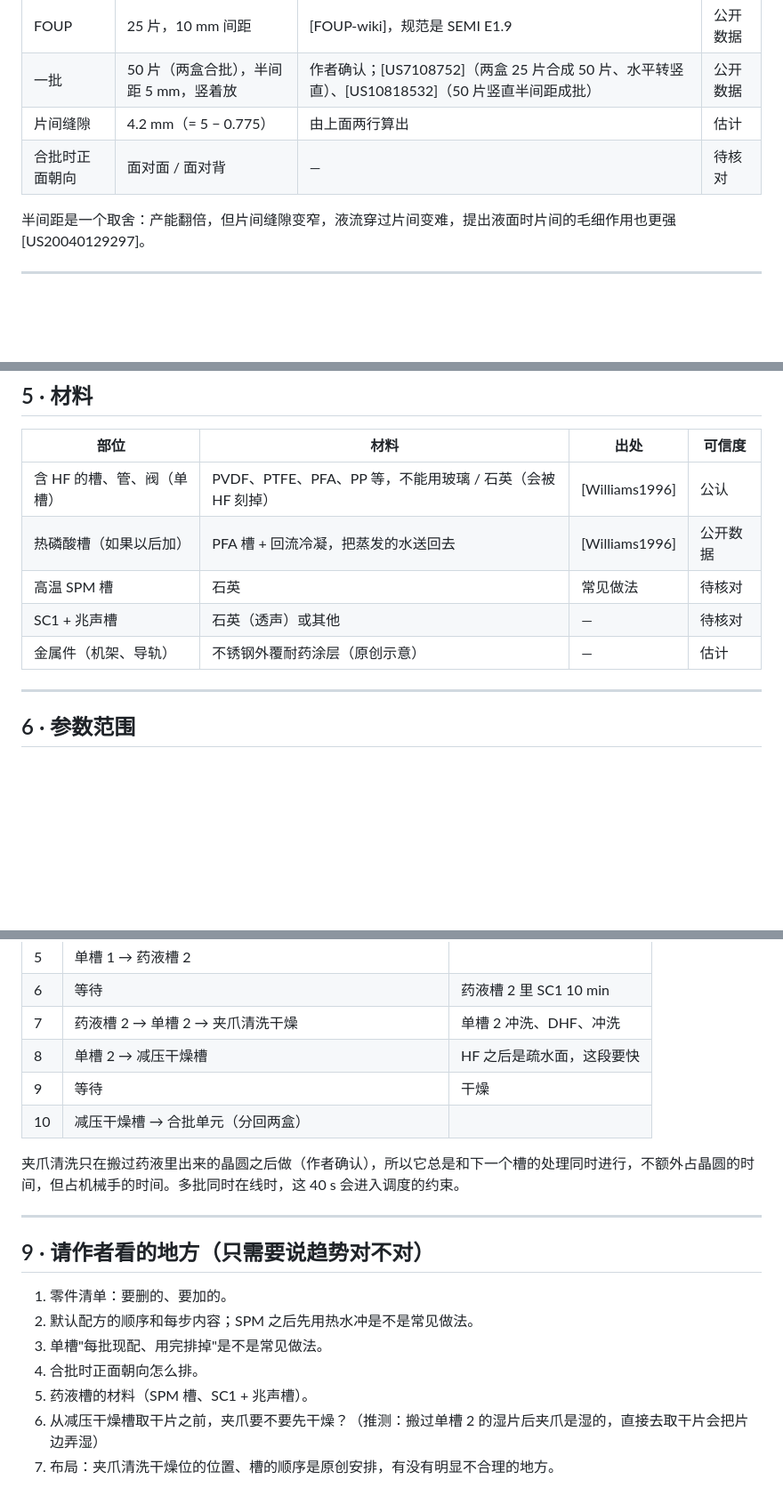
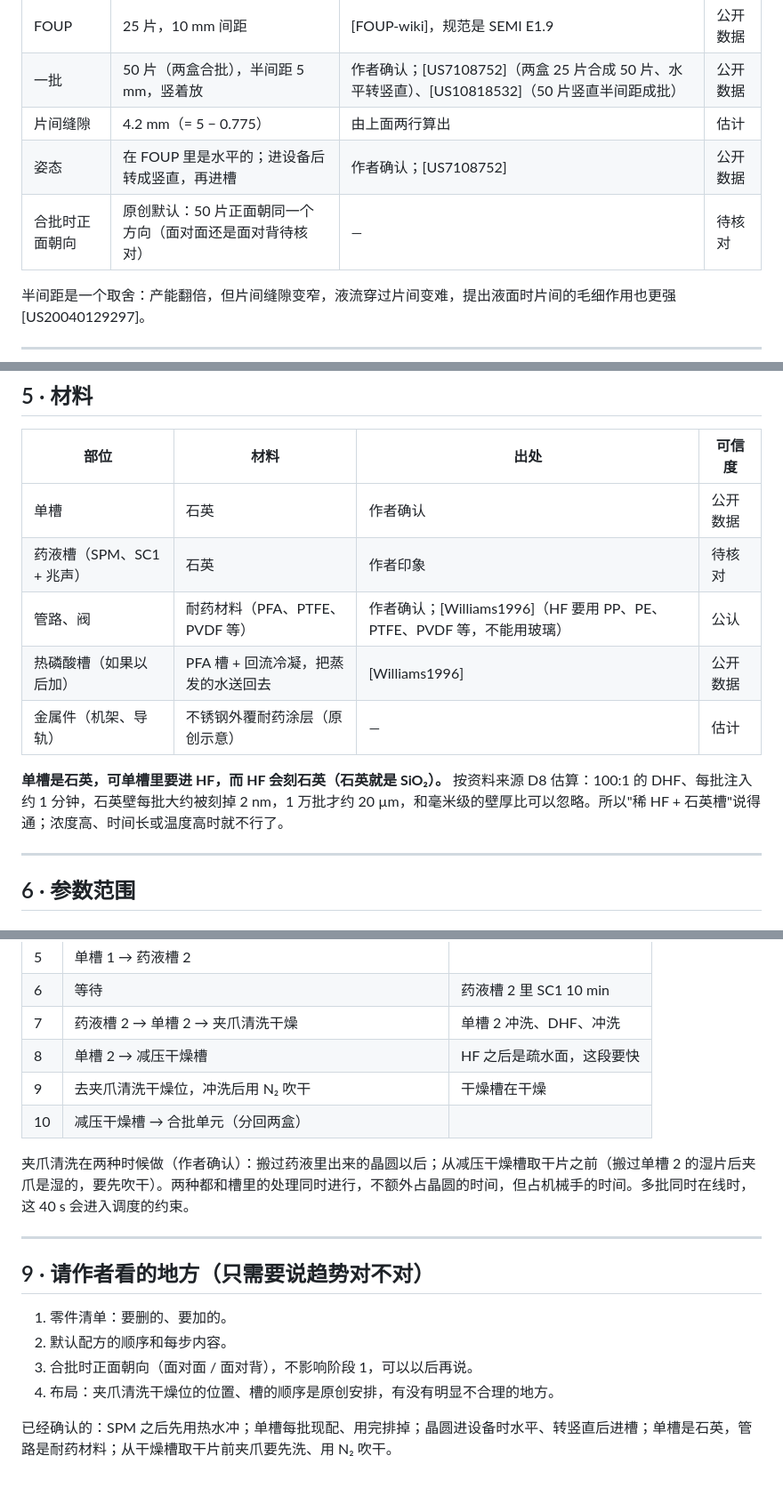
Before and after one commit to GuangxianZhu/SEMI-WetBatchCleaner, a Markdown page: docs/规格.md, 3 parts joined by grey strips. Shown at 89% size. GitHub-like rendering; blank space fills up the shorter version.

```diff
--- a/docs/规格.md
+++ b/docs/规格.md
@@ -35,7 +35,8 @@
 | FOUP | 25 片，10 mm 间距 | [FOUP-wiki]，规范是 SEMI E1.9 | 公开数据 |
 | 一批 | 50 片（两盒合批），半间距 5 mm，竖着放 | 作者确认；[US7108752]（两盒 25 片合成 50 片、水平转竖直）、[US10818532]（50 片竖直半间距成批） | 公开数据 |
 | 片间缝隙 | 4.2 mm（= 5 − 0.775） | 由上面两行算出 | 估计 |
-| 合批时正面朝向 | 面对面 / 面对背 | — | 待核对 |
+| 姿态 | 在 FOUP 里是水平的；进设备后转成竖直，再进槽 | 作者确认；[US7108752] | 公开数据 |
+| 合批时正面朝向 | 原创默认：50 片正面朝同一个方向（面对面还是面对背待核对） | — | 待核对 |
 
 半间距是一个取舍：产能翻倍，但片间缝隙变窄，液流穿过片间变难，提出液面时片间的毛细作用也更强 [US20040129297]。
 
@@ -137,11 +138,13 @@
 
 | 部位 | 材料 | 出处 | 可信度 |
 |---|---|---|---|
-| 含 HF 的槽、管、阀（单槽） | PVDF、PTFE、PFA、PP 等，不能用玻璃 / 石英（会被 HF 刻掉） | [Williams1996] | 公认 |
+| 单槽 | 石英 | 作者确认 | 公开数据 |
+| 药液槽（SPM、SC1 + 兆声） | 石英 | 作者印象 | 待核对 |
+| 管路、阀 | 耐药材料（PFA、PTFE、PVDF 等） | 作者确认；[Williams1996]（HF 要用 PP、PE、PTFE、PVDF 等，不能用玻璃） | 公认 |
 | 热磷酸槽（如果以后加） | PFA 槽 + 回流冷凝，把蒸发的水送回去 | [Williams1996] | 公开数据 |
-| 高温 SPM 槽 | 石英 | 常见做法 | 待核对 |
-| SC1 + 兆声槽 | 石英（透声）或其他 | — | 待核对 |
 | 金属件（机架、导轨） | 不锈钢外覆耐药涂层（原创示意） | — | 估计 |
+
+**单槽是石英，可单槽里要进 HF，而 HF 会刻石英（石英就是 SiO₂）。** 按资料来源 D8 估算：100:1 的 DHF、每批注入约 1 分钟，石英壁每批大约被刻掉 2 nm，1 万批才约 20 µm，和毫米级的壁厚比可以忽略。所以"稀 HF + 石英槽"说得通；浓度高、时间长或温度高时就不行了。
 
 ---
 
@@ -250,19 +253,18 @@ SC1 会留下约 1 nm 的化学氧化膜，还会留下一定的金属沾污（
 | 6 | 等待 | 药液槽 2 里 SC1 10 min |
 | 7 | 药液槽 2 → 单槽 2 → 夹爪清洗干燥 | 单槽 2 冲洗、DHF、冲洗 |
 | 8 | 单槽 2 → 减压干燥槽 | HF 之后是疏水面，这段要快 |
-| 9 | 等待 | 干燥 |
+| 9 | 去夹爪清洗干燥位，冲洗后用 N₂ 吹干 | 干燥槽在干燥 |
 | 10 | 减压干燥槽 → 合批单元（分回两盒） | |
 
-夹爪清洗只在搬过药液里出来的晶圆之后做（作者确认），所以它总是和下一个槽的处理同时进行，不额外占晶圆的时间，但占机械手的时间。多批同时在线时，这 40 s 会进入调度的约束。
+夹爪清洗在两种时候做（作者确认）：搬过药液里出来的晶圆以后；从减压干燥槽取干片之前（搬过单槽 2 的湿片后夹爪是湿的，要先吹干）。两种都和槽里的处理同时进行，不额外占晶圆的时间，但占机械手的时间。多批同时在线时，这 40 s 会进入调度的约束。
 
 ---
 
 ## 9 · 请作者看的地方（只需要说趋势对不对）
 
 1. 零件清单：要删的、要加的。
-2. 默认配方的顺序和每步内容；SPM 之后先用热水冲是不是常见做法。
-3. 单槽"每批现配、用完排掉"是不是常见做法。
-4. 合批时正面朝向怎么排。
-5. 药液槽的材料（SPM 槽、SC1 + 兆声槽）。
-6. 从减压干燥槽取干片之前，夹爪要不要先干燥？（推测：搬过单槽 2 的湿片后夹爪是湿的，直接去取干片会把片边弄湿）
-7. 布局：夹爪清洗干燥位的位置、槽的顺序是原创安排，有没有明显不合理的地方。
+2. 默认配方的顺序和每步内容。
+3. 合批时正面朝向（面对面 / 面对背），不影响阶段 1，可以以后再说。
+4. 布局：夹爪清洗干燥位的位置、槽的顺序是原创安排，有没有明显不合理的地方。
+
+已经确认的：SPM 之后先用热水冲；单槽每批现配、用完排掉；晶圆进设备时水平、转竖直后进槽；单槽是石英，管路是耐药材料；从干燥槽取干片前夹爪要先洗、用 N₂ 吹干。
```
Also changed, not shown: other parts of docs/规格.md (+2 -2 lines), docs/资料来源.md (+16 -7 lines), 搭建路线.md (+2 -1 lines).
